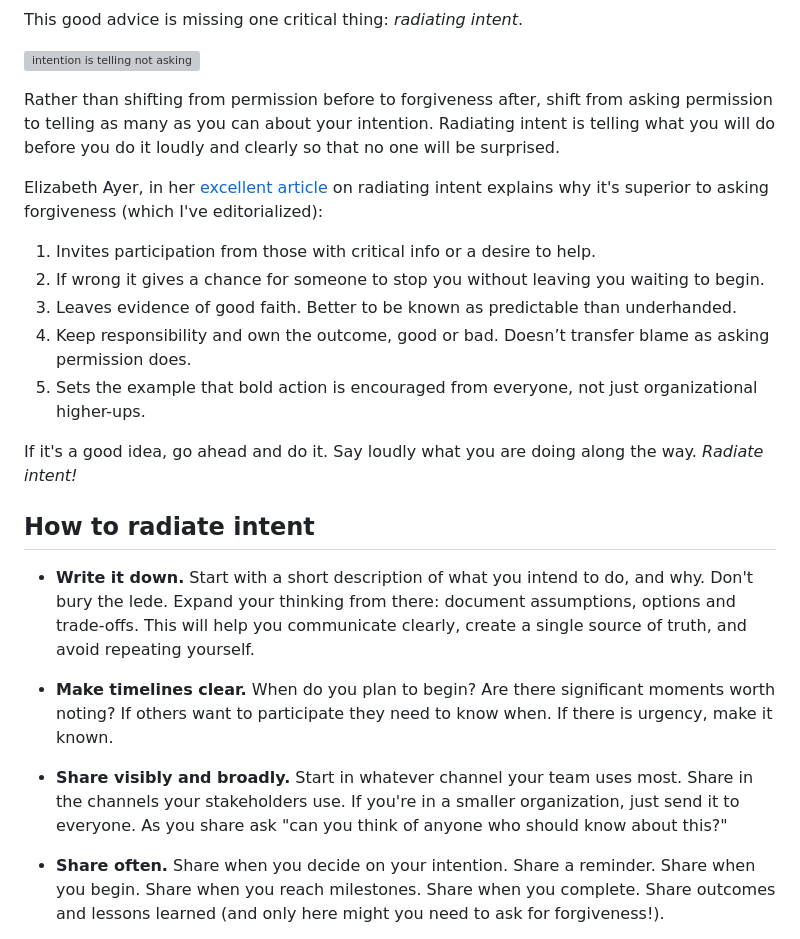
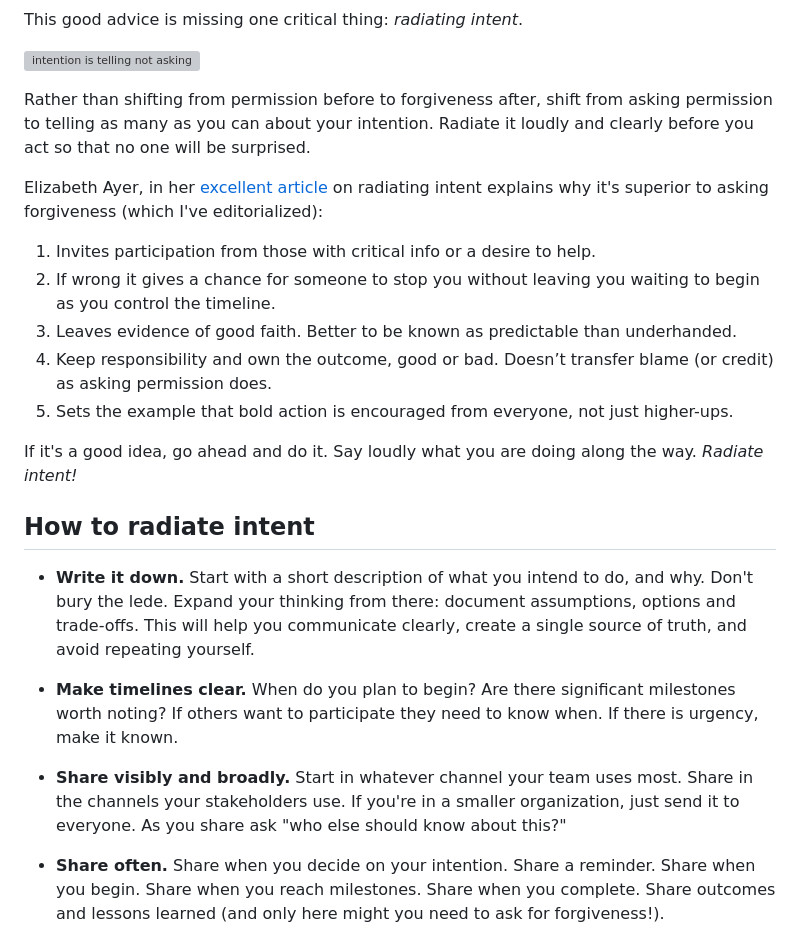
Before and after one commit to leebyron/til, a Markdown page: entries/radiate intent.md, the part around the change. Rendered like a GitHub page; grey boxes are pictures that could not be loaded.

```diff
--- a/entries/radiate intent.md
+++ b/entries/radiate intent.md
@@ -30,22 +30,21 @@ This good advice is missing one critical thing: _radiating intent_.
 ![intention is telling not asking](../media/222f597868763d3e.svg)
 
 Rather than shifting from permission before to forgiveness after, shift from
-asking permission to telling as many as you can about your intention. Radiating
-intent is telling what you will do before you do it loudly and clearly so that
-no one will be surprised.
+asking permission to telling as many as you can about your intention. Radiate it
+loudly and clearly before you act so that no one will be surprised.
 
 Elizabeth Ayer, in her [excellent article][elizayer article] on radiating intent
 explains why it's superior to asking forgiveness (which I've editorialized):
 
 1. Invites participation from those with critical info or a desire to help.
 2. If wrong it gives a chance for someone to stop you without leaving you
-   waiting to begin.
+   waiting to begin as you control the timeline.
 3. Leaves evidence of good faith. Better to be known as predictable than
    underhanded.
 4. Keep responsibility and own the outcome, good or bad. Doesn’t transfer blame
-   as asking permission does.
+   (or credit) as asking permission does.
 5. Sets the example that bold action is encouraged from everyone, not just
-   organizational higher-ups.
+   higher-ups.
 
 If it's a good idea, go ahead and do it. Say loudly what you are doing along the
 way. _Radiate intent!_
@@ -58,13 +57,13 @@ way. _Radiate intent!_
   create a single source of truth, and avoid repeating yourself.
 
 - **Make timelines clear.** When do you plan to begin? Are there significant
-  moments worth noting? If others want to participate they need to know when. If
-  there is urgency, make it known.
+  milestones worth noting? If others want to participate they need to know when.
+  If there is urgency, make it known.
 
 - **Share visibly and broadly.** Start in whatever channel your team uses most.
   Share in the channels your stakeholders use. If you're in a smaller
-  organization, just send it to everyone. As you share ask "can you think of
-  anyone who should know about this?"
+  organization, just send it to everyone. As you share ask "who else should
+  know about this?"
 
 - **Share often.** Share when you decide on your intention. Share a reminder.
   Share when you begin. Share when you reach milestones. Share when you
```
